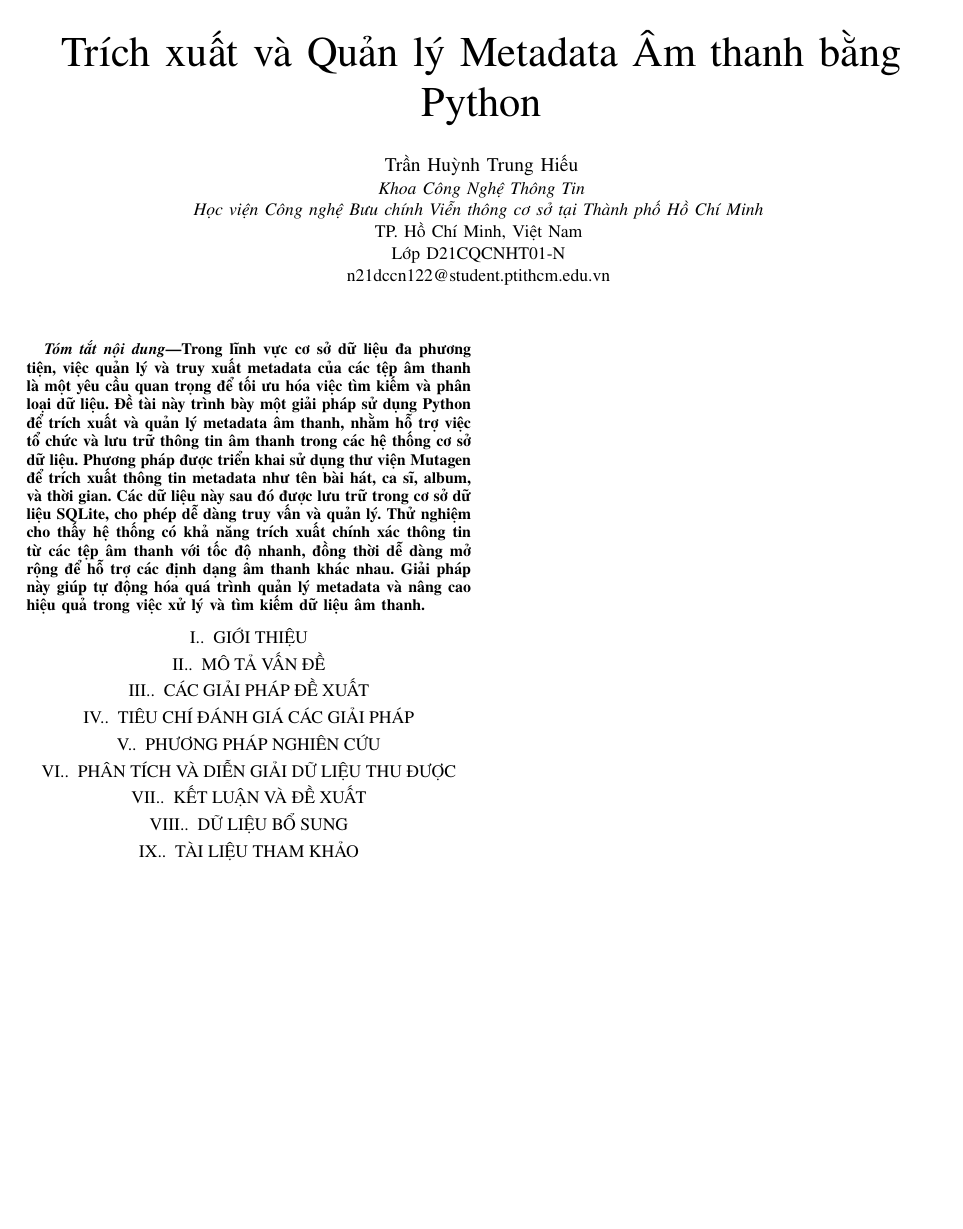
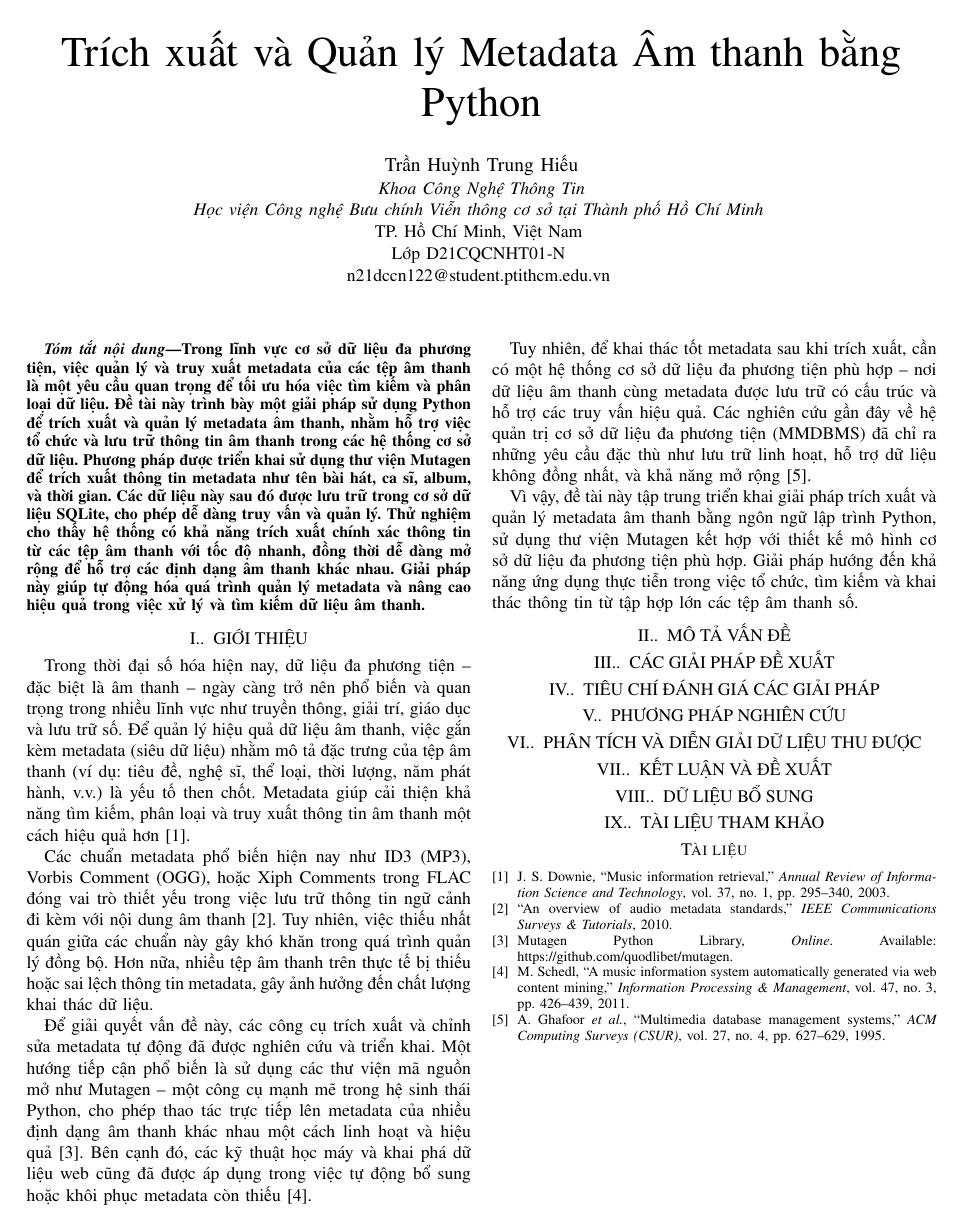
Before and after one commit to ththieu2412/AudioMetaManager, a LaTeX paper (report/TranHuynhTrungHieu_N21DCCN122.tex): the whole page. Compiled offline with pdfLaTeX.

Commit message:
updated report

```diff
--- a/report/TranHuynhTrungHieu_N21DCCN122.tex
+++ b/report/TranHuynhTrungHieu_N21DCCN122.tex
@@ -34,6 +34,15 @@ Trong lĩnh vực cơ sở dữ liệu đa phương tiện, việc quản lý v
 
 
 \section{GIỚI THIỆU}
+Trong thời đại số hóa hiện nay, dữ liệu đa phương tiện – đặc biệt là âm thanh – ngày càng trở nên phổ biến và quan trọng trong nhiều lĩnh vực như truyền thông, giải trí, giáo dục và lưu trữ số. Để quản lý hiệu quả dữ liệu âm thanh, việc gắn kèm metadata (siêu dữ liệu) nhằm mô tả đặc trưng của tệp âm thanh (ví dụ: tiêu đề, nghệ sĩ, thể loại, thời lượng, năm phát hành, v.v.) là yếu tố then chốt. Metadata giúp cải thiện khả năng tìm kiếm, phân loại và truy xuất thông tin âm thanh một cách hiệu quả hơn [1].
+
+Các chuẩn metadata phổ biến hiện nay như ID3 (MP3), Vorbis Comment (OGG), hoặc Xiph Comments trong FLAC đóng vai trò thiết yếu trong việc lưu trữ thông tin ngữ cảnh đi kèm với nội dung âm thanh [2]. Tuy nhiên, việc thiếu nhất quán giữa các chuẩn này gây khó khăn trong quá trình quản lý đồng bộ. Hơn nữa, nhiều tệp âm thanh trên thực tế bị thiếu hoặc sai lệch thông tin metadata, gây ảnh hưởng đến chất lượng khai thác dữ liệu.
+
+Để giải quyết vấn đề này, các công cụ trích xuất và chỉnh sửa metadata tự động đã được nghiên cứu và triển khai. Một hướng tiếp cận phổ biến là sử dụng các thư viện mã nguồn mở như Mutagen – một công cụ mạnh mẽ trong hệ sinh thái Python, cho phép thao tác trực tiếp lên metadata của nhiều định dạng âm thanh khác nhau một cách linh hoạt và hiệu quả [3]. Bên cạnh đó, các kỹ thuật học máy và khai phá dữ liệu web cũng đã được áp dụng trong việc tự động bổ sung hoặc khôi phục metadata còn thiếu [4].
+
+Tuy nhiên, để khai thác tốt metadata sau khi trích xuất, cần có một hệ thống cơ sở dữ liệu đa phương tiện phù hợp – nơi dữ liệu âm thanh cùng metadata được lưu trữ có cấu trúc và hỗ trợ các truy vấn hiệu quả. Các nghiên cứu gần đây về hệ quản trị cơ sở dữ liệu đa phương tiện (MMDBMS) đã chỉ ra những yêu cầu đặc thù như lưu trữ linh hoạt, hỗ trợ dữ liệu không đồng nhất, và khả năng mở rộng [5].
+
+Vì vậy, đề tài này tập trung triển khai giải pháp trích xuất và quản lý metadata âm thanh bằng ngôn ngữ lập trình Python, sử dụng thư viện Mutagen kết hợp với thiết kế mô hình cơ sở dữ liệu đa phương tiện phù hợp. Giải pháp hướng đến khả năng ứng dụng thực tiễn trong việc tổ chức, tìm kiếm và khai thác thông tin từ tập hợp lớn các tệp âm thanh số.
 
 
 \section{MÔ TẢ VẤN ĐỀ}
@@ -56,6 +65,24 @@ Trong lĩnh vực cơ sở dữ liệu đa phương tiện, việc quản lý v
 \section{DỮ LIỆU BỔ SUNG}
 
 \section{TÀI LIỆU THAM KHẢO}
+\begin{thebibliography}{1}
+
+\bibitem{downie2003}
+J. S. Downie, ``Music information retrieval,'' \textit{Annual Review of Information Science and Technology}, vol. 37, no. 1, pp. 295--340, 2003.
+
+\bibitem{ieee2010}
+``An overview of audio metadata standards,'' \textit{IEEE Communications Surveys \& Tutorials}, 2010.
+
+\bibitem{mutagen}
+Mutagen Python Library, \textit{Online}. Available: https://github.com/quodlibet/mutagen.
+
+\bibitem{schedl2011}
+M. Schedl, ``A music information system automatically generated via web content mining,'' \textit{Information Processing \& Management}, vol. 47, no. 3, pp. 426--439, 2011.
+
+\bibitem{ghafoor1995}
+A. Ghafoor \textit{et al.}, ``Multimedia database management systems,'' \textit{ACM Computing Surveys (CSUR)}, vol. 27, no. 4, pp. 627--629, 1995.
+
+\end{thebibliography}
 
 
 \end{document}
```
Also changed, not shown: docs/Knowledge representation issues in audio.pdf (added), docs/Music Information Retrieval.pdf (added), report/TranHuynhTrungHieu_N21DCCN122.pdf, 5 other files.
